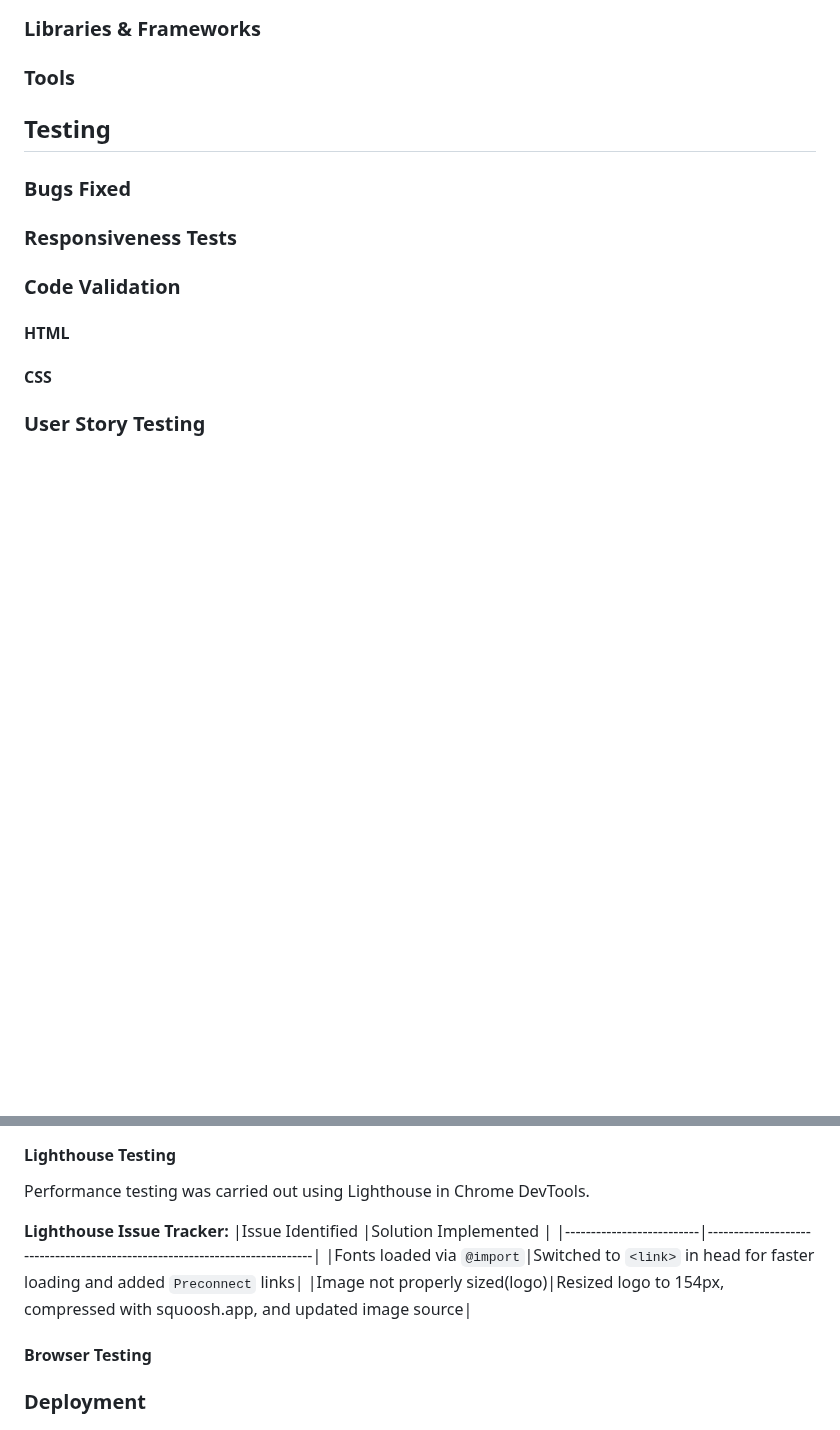
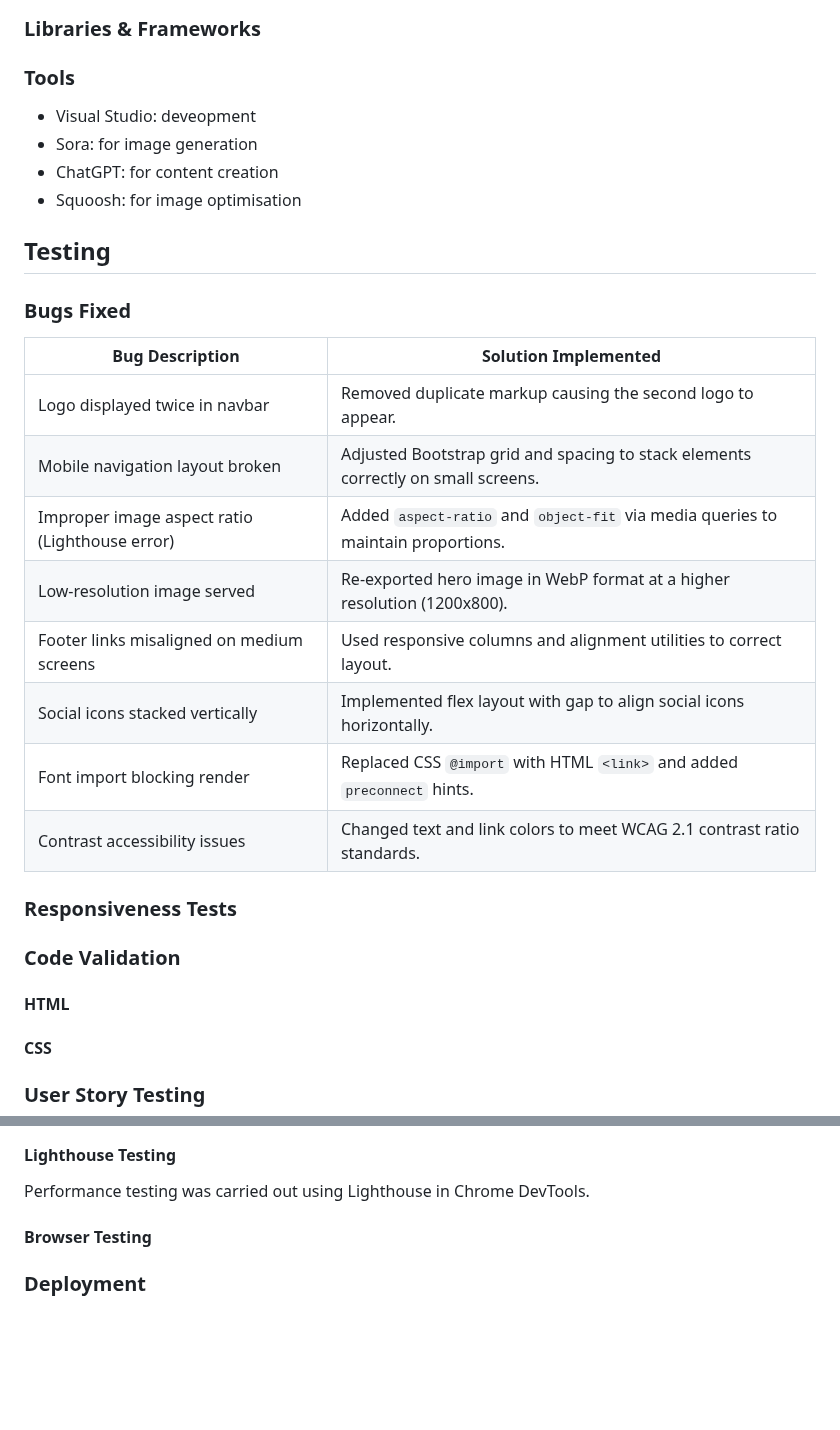
Before and after one commit to creatvie-introvert/1984-1, a Markdown page: README.md, 2 parts joined by grey strips. Drawn GitHub-style; blank space fills up the shorter version.

Commit message:
docs: remove the Lighthouse Issue Tracker and replaced with bugs fixed table

```diff
--- a/README.md
+++ b/README.md
@@ -184,9 +184,24 @@ The site is designed for users who want a thought-provoking yet entertaining way
 ### Languages
 ### Libraries & Frameworks
 ### Tools
+- Visual Studio: deveopment
+- Sora: for image generation
+- ChatGPT: for content creation
+- Squoosh: for image optimisation
 
 ## Testing
 ### Bugs Fixed
+
+| Bug Description                                  | Solution Implemented                                                                 |
+|--------------------------------------------------|----------------------------------------------------------------------------------------|
+| Logo displayed twice in navbar                  | Removed duplicate markup causing the second logo to appear.                          |
+| Mobile navigation layout broken                 | Adjusted Bootstrap grid and spacing to stack elements correctly on small screens.    |
+| Improper image aspect ratio (Lighthouse error)  | Added `aspect-ratio` and `object-fit` via media queries to maintain proportions.     |
+| Low-resolution image served                     | Re-exported hero image in WebP format at a higher resolution (1200x800).             |
+| Footer links misaligned on medium screens       | Used responsive columns and alignment utilities to correct layout.                   |
+| Social icons stacked vertically                 | Implemented flex layout with gap to align social icons horizontally.                 |
+| Font import blocking render                     | Replaced CSS `@import` with HTML `<link>` and added `preconnect` hints.              |
+| Contrast accessibility issues                   | Changed text and link colors to meet WCAG 2.1 contrast ratio standards.              |
 ### Responsiveness Tests
 ### Code Validation
 #### HTML
@@ -197,12 +212,6 @@ The site is designed for users who want a thought-provoking yet entertaining way
 #### Lighthouse Testing
 Performance testing was carried out using Lighthouse in Chrome DevTools.
 
-**Lighthouse Issue Tracker:**
-|Issue Identified          |Solution Implemented                                                        |
-|--------------------------|----------------------------------------------------------------------------|
-|Fonts loaded via `@import`|Switched to `<link>` in head for faster loading and added `Preconnect` links|
-|Image not properly sized(logo)|Resized logo to 154px, compressed with squoosh.app, and updated image source|
-
 #### Browser Testing
 ### Deployment
 #### How to Deploy the Project
```
